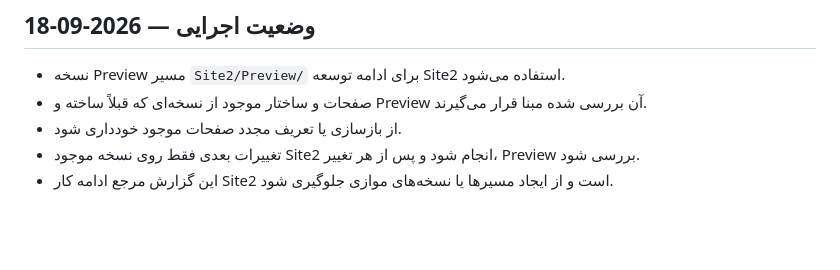
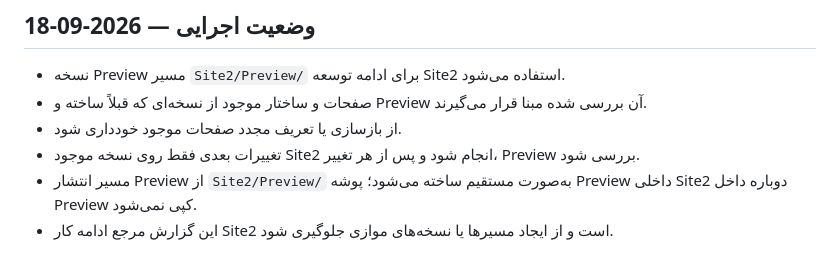
Before and after one commit to samadkarami-boop/KARAFARINAK-WEB-Demos, a Markdown page: Site2/SITE2_REPORT.md, the part around the change. Rendered like a GitHub page; blank space fills up the shorter version.

Commit message:
Document Site2 Preview deployment path fix

```diff
--- a/Site2/SITE2_REPORT.md
+++ b/Site2/SITE2_REPORT.md
@@ -73,4 +73,5 @@
 - صفحات و ساختار موجود از نسخه‌ای که قبلاً ساخته و Preview آن بررسی شده مبنا قرار می‌گیرند.
 - از بازسازی یا تعریف مجدد صفحات موجود خودداری شود.
 - تغییرات بعدی فقط روی نسخه موجود Site2 انجام شود و پس از هر تغییر، Preview بررسی شود.
+- مسیر انتشار Preview از `Site2/Preview/` به‌صورت مستقیم ساخته می‌شود؛ پوشه Preview داخلی Site2 دوباره داخل Preview کپی نمی‌شود.
 - این گزارش مرجع ادامه کار Site2 است و از ایجاد مسیرها یا نسخه‌های موازی جلوگیری شود.
```
